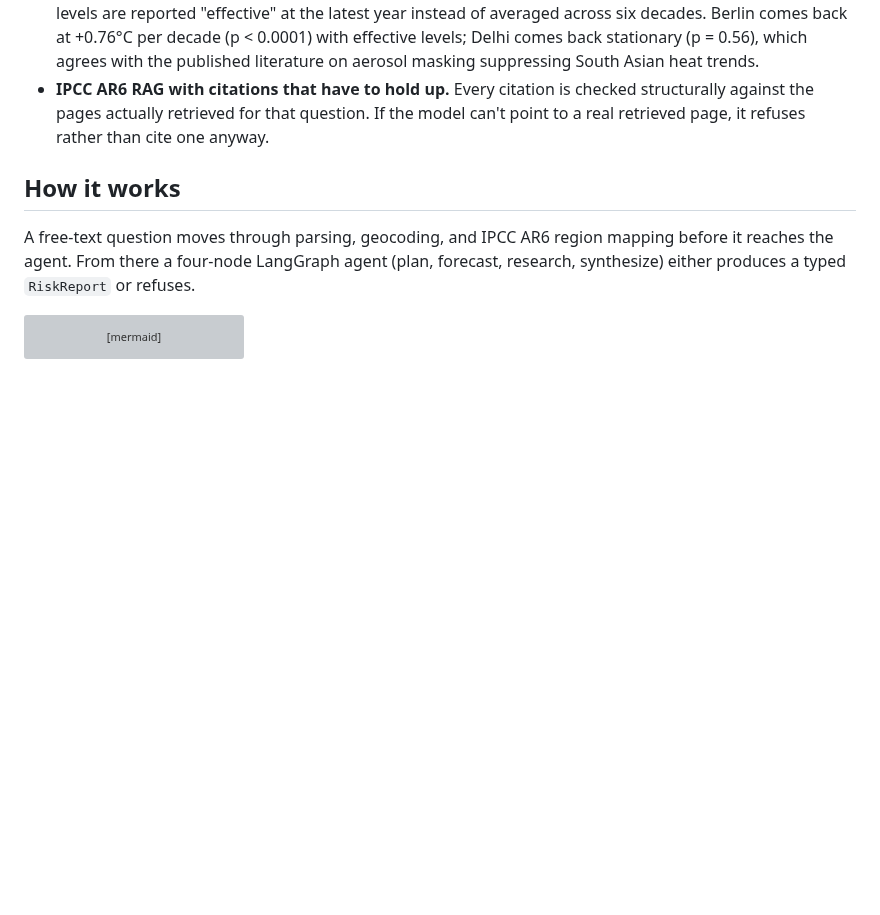
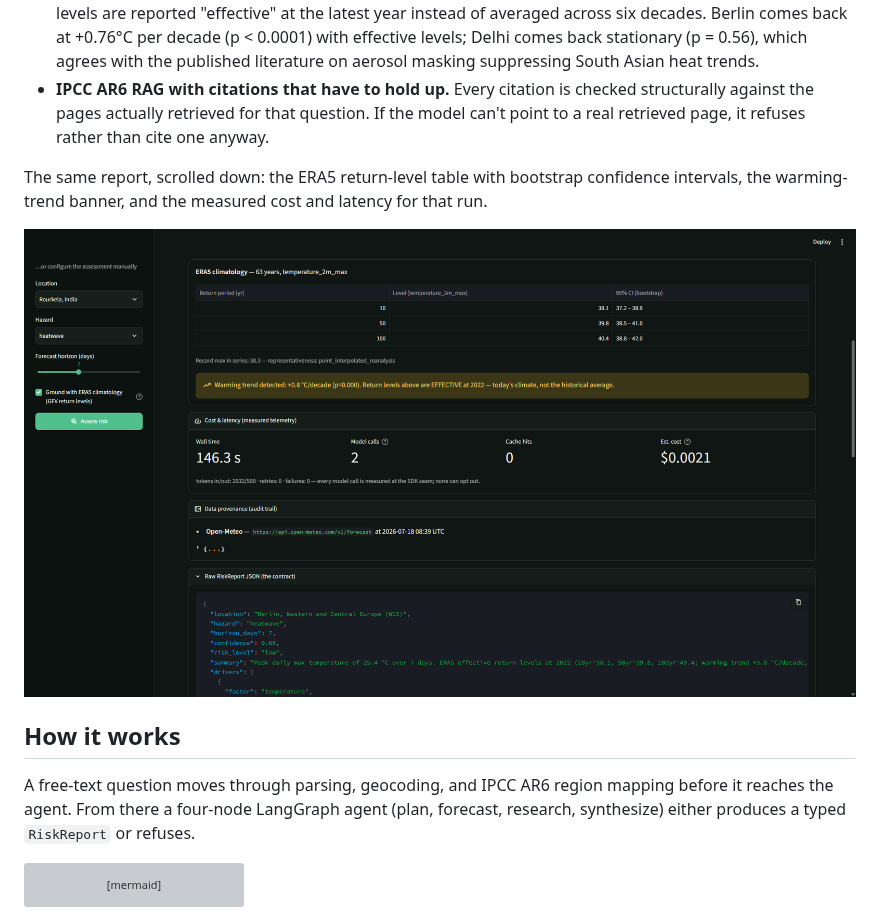
Before and after one commit to AswaniSahoo/climate-risk-agent, a Markdown page: README.md, the part around one of its changes. Rendered like a GitHub page; pictures changed too: assets/ui-report-details.png (added); blank space fills up the shorter version; grey boxes are pictures that could not be loaded.

Commit message:
docs(readme): wire in UI screenshots (report + GEV/telemetry detail)

```diff
--- a/README.md
+++ b/README.md
@@ -19,6 +18,10 @@ This is an agent, not a chatbot. Ask a plain-language question, for example *"Ho
 - **ERA5 GEV hazard statistics.** Every hazard number comes from a Generalized Extreme Value distribution fit to 60+ years of ERA5 annual maxima at the query location. Risk severity is where the forecast peak lands on that location's own return-level curve, not a fixed threshold, and every return level ships with a 90% bootstrap confidence interval.
 - **Non-stationary GEV.** Alongside the stationary fit, a drifting-location GEV checks whether the climate at that location is actually warming, using a likelihood-ratio test to decide. When the trend is real, return levels are reported "effective" at the latest year instead of averaged across six decades. Berlin comes back at +0.76°C per decade (p < 0.0001) with effective levels; Delhi comes back stationary (p = 0.56), which agrees with the published literature on aerosol masking suppressing South Asian heat trends.
 - **IPCC AR6 RAG with citations that have to hold up.** Every citation is checked structurally against the pages actually retrieved for that question. If the model can't point to a real retrieved page, it refuses rather than cite one anyway.
+
+The same report, scrolled down: the ERA5 return-level table with bootstrap confidence intervals, the warming-trend banner, and the measured cost and latency for that run.
+
+![ERA5 return levels with 90% bootstrap CIs, the effective-at-2022 warming-trend banner, and per-request cost and latency telemetry](assets/ui-report-details.png)
 
 ## How it works
 
```
Also changed, not shown: other parts of README.md (+2 -6 lines), assets/ui-report.png (added).
